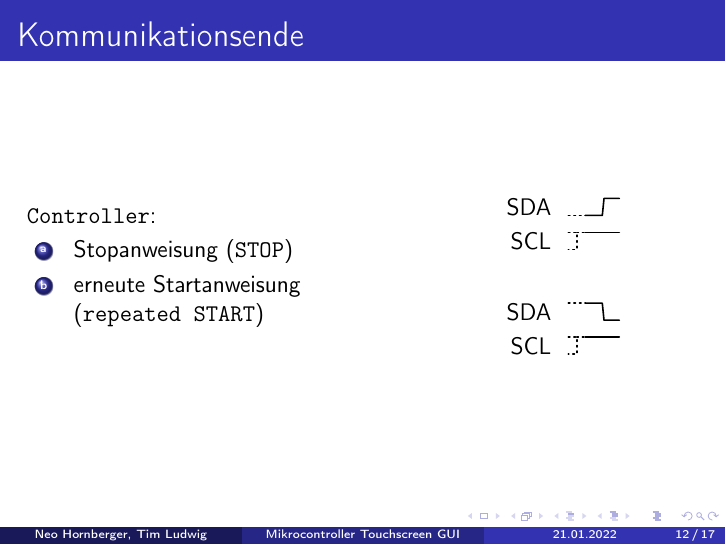
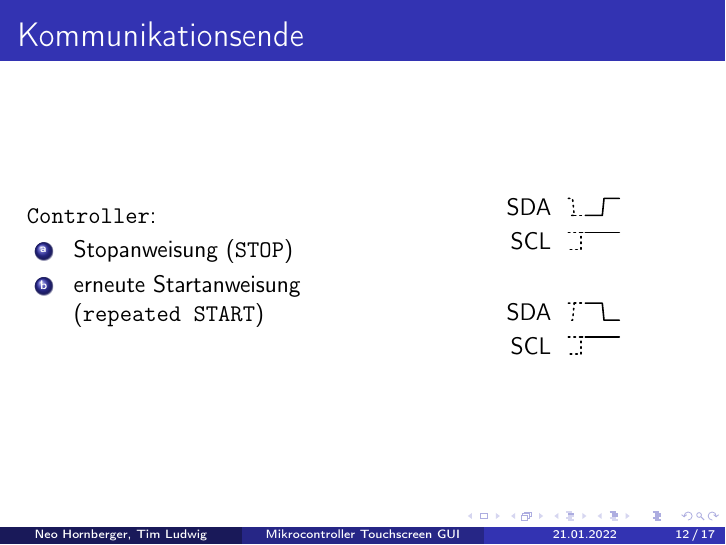
Before and after one commit to tim-ludwig/STM32-Touchscreen, LaTeX slides (TeX/Presentation/Presentation.tex, which reads TeX/Images/I2C_Communication_STOP.tikz.tex): page 19 of 28. Compiled offline with pdfLaTeX.

Commit message:
Updated I²C images

```diff
--- a/TeX/Images/I2C_Communication_STOP.tikz.tex
+++ b/TeX/Images/I2C_Communication_STOP.tikz.tex
@@ -2,7 +2,7 @@
 	\begin{tikztimingtable}
 		% width=2
 		%
-		SDA & ; [dotted] L ; L H \\
-		SCL & ; [dotted] e c ; 2H \\
+		SDA & ; [dotted] .25E .75L ; L H \\
+		SCL & ; [dotted] .75E .25C ; 2H \\
 	\end{tikztimingtable}
 \end{figure}
```
Also changed, not shown: TeX/Images/I2C_Communication_repSTART.tikz.tex (+2 -2 lines).
